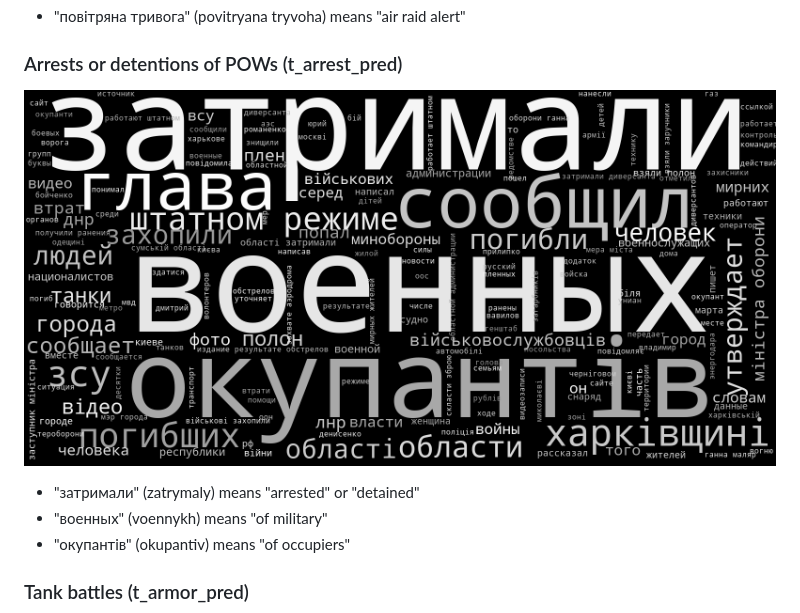
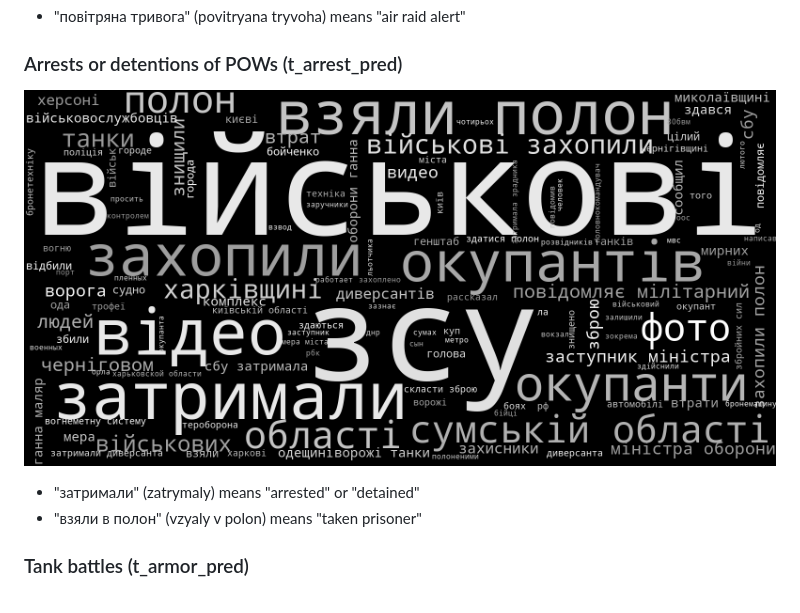
Before and after one commit to zhukovyuri/VIINA, a Markdown page: README.md, the part around the change. Drawn GitHub-style; pictures changed too: Figures/WC/wc_t_arrest_test.png.

```diff
--- a/README.md
+++ b/README.md
@@ -144,8 +144,7 @@ A quick guide to what some the words mean:
 ![wc_t_mil_test](Figures/WC/wc_t_arrest_test.png)
 
 - "затримали" (zatrymaly) means "arrested" or "detained"
-- "военных" (voennykh) means "of military"
-- "окупантів" (okupantiv) means "of occupiers"
+- "взяли в полон" (vzyaly v polon) means "taken prisoner"
 
 
 ### Tank battles (t_armor_pred)
```
